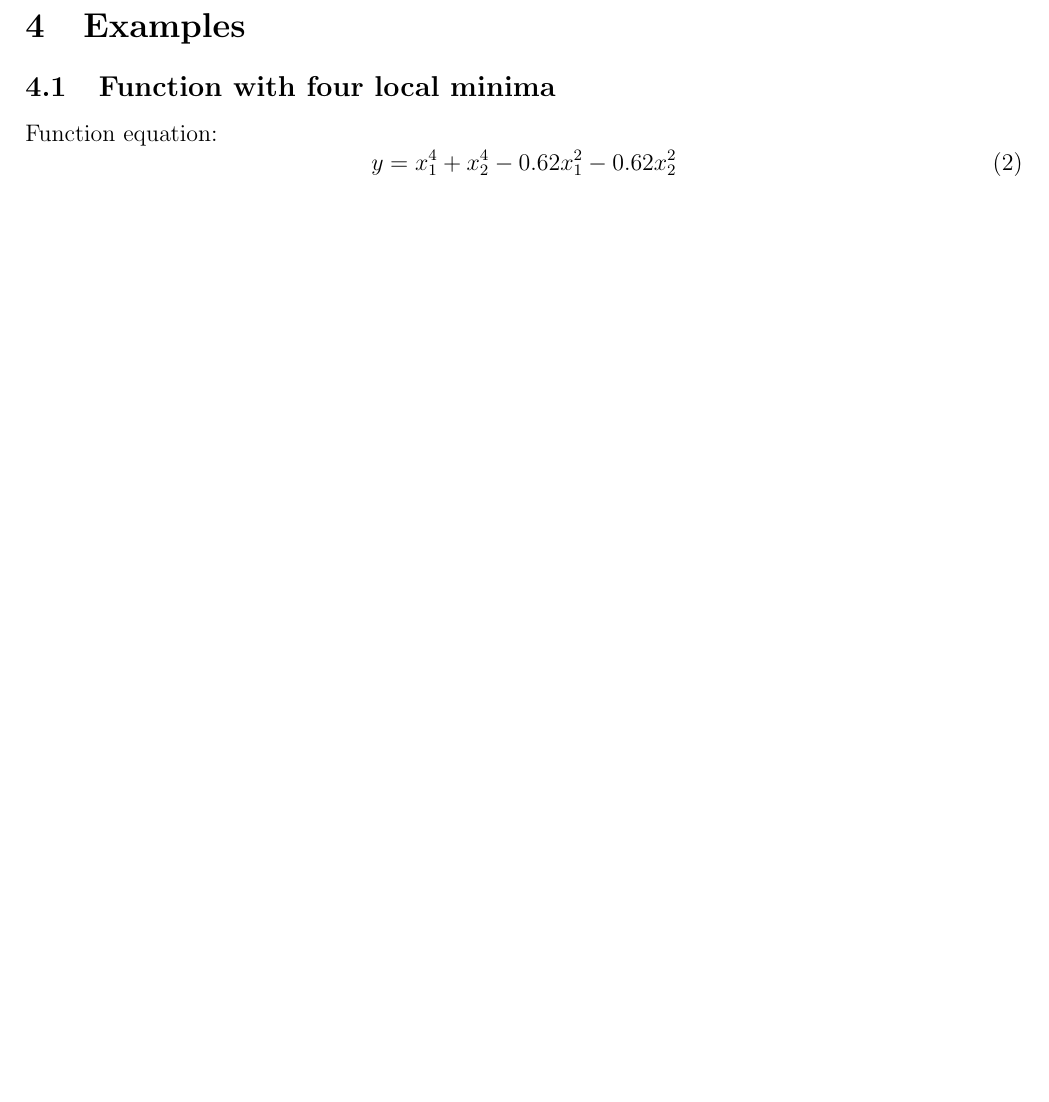
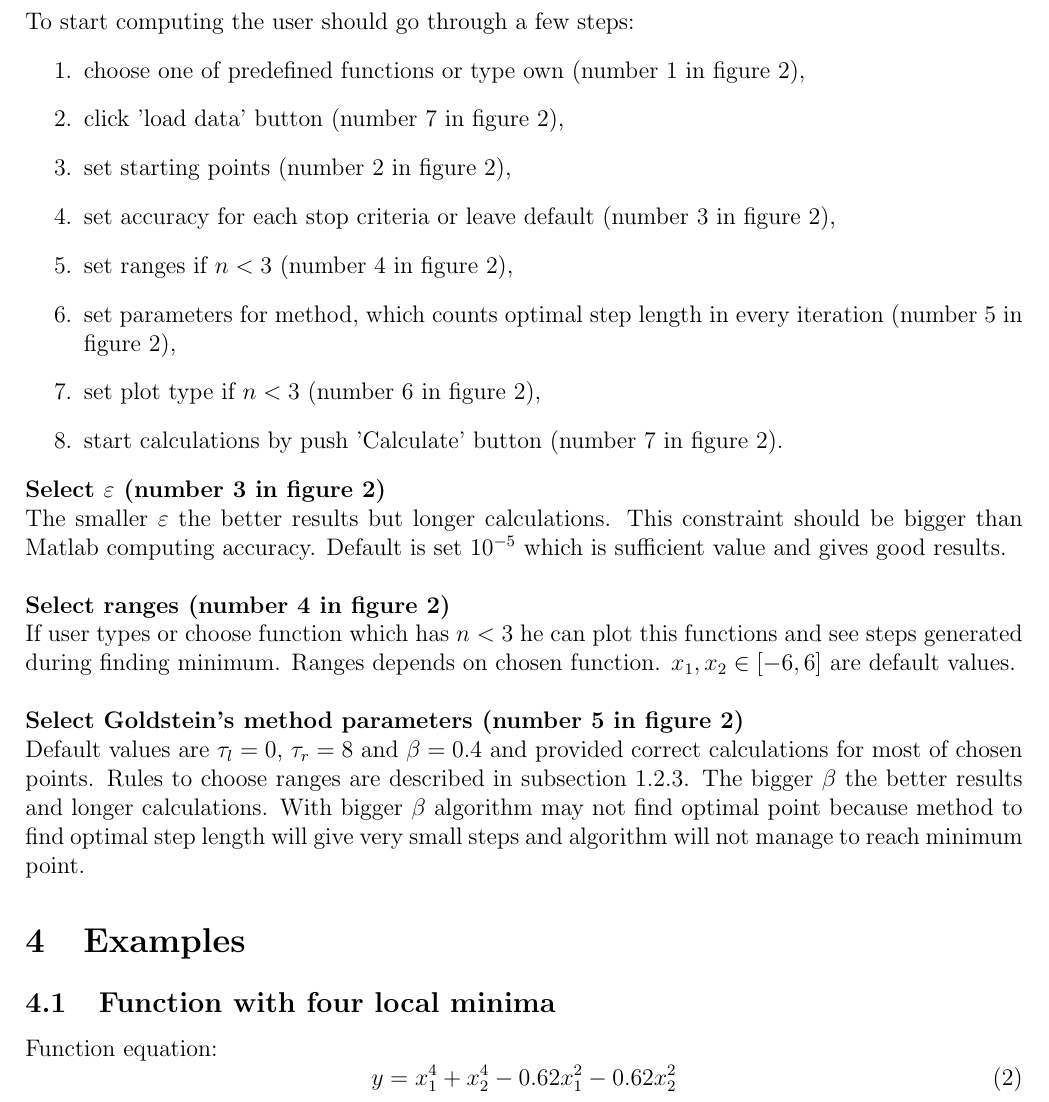
Before and after one commit to dkoszkul/Project_Newton, a LaTeX document (report/Report.tex): part of page 4 of 15 before the commit and part of page 4 of 16 after it, cut at the place of the change, the shorter picture padded with empty space. Compiled offline with pdfLaTeX.

Commit message:
opis posługiwania się programem

```diff
--- a/report/Report.tex
+++ b/report/Report.tex
@@ -95,9 +95,25 @@ The program was written in \textit{Matlab} environment. We use this program beca
 \label{program}
 \end{center}
 \end{figure}
+To start computing the user should go through a few steps:
+\begin{enumerate}
+\item choose one of predefined functions or type own (number 1 in figure \ref{program}),
+\item click 'load data' button (number 7 in figure \ref{program}),
+\item set starting points (number 2 in figure \ref{program}),
+\item set accuracy for each stop criteria or leave default (number 3 in figure \ref{program}),
+\item set ranges if $n < 3$ (number 4 in figure \ref{program}),
+\item set parameters for method, which counts optimal step length in every iteration (number 5 in figure \ref{program}),
+\item set plot type if $n < 3$ (number 6 in figure \ref{program}),
+\item start calculations by push 'Calculate' button (number 7 in figure \ref{program}).
+\end{enumerate}
+\textbf{Select $\varepsilon$ (number 3 in figure \ref{program})} \\
+The smaller $\varepsilon$ the better results but longer calculations. This constraint should be bigger than Matlab computing accuracy. Default is set $10^{-5}$ which is sufficient value and gives good results. \\
 
+\textbf{Select ranges (number 4 in figure \ref{program})} \\
+If user types or choose function which has $n < 3$ he can plot this functions and see steps generated during finding minimum. Ranges depends on chosen function. $x_1,x_2 \in [-6,6]$ are default values. \\
 
-\vspace{3cm}
+\textbf{Select Goldstein's method parameters (number 5 in figure \ref{program})}\\
+Default values are $\tau_l=0$, $\tau_r=8$ and $\beta=0.4$ and provided correct calculations for most of chosen points. Rules to choose ranges are described in subsection \ref{MC}. The bigger $\beta$ the better results and longer calculations. With bigger $\beta$ algorithm may not find optimal point because method to find optimal step length will give very small steps and algorithm will not manage to reach minimum point.
 
 \section{Examples}
 \subsection{Function with four local minima}
```
Also changed, not shown: report/Report.tex (2 more changed lines).
